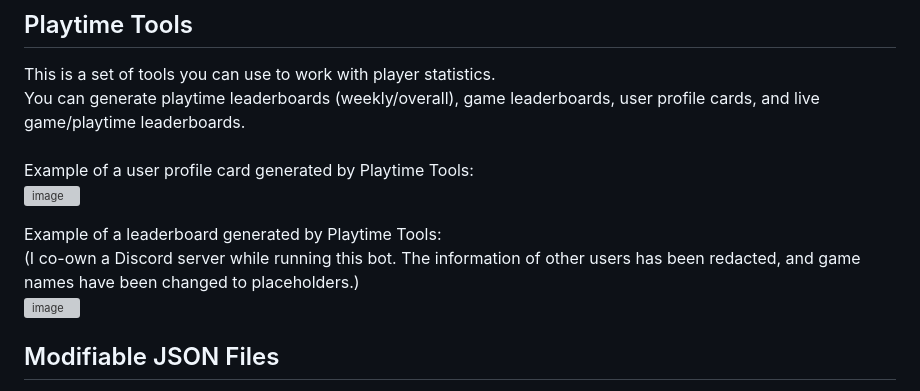
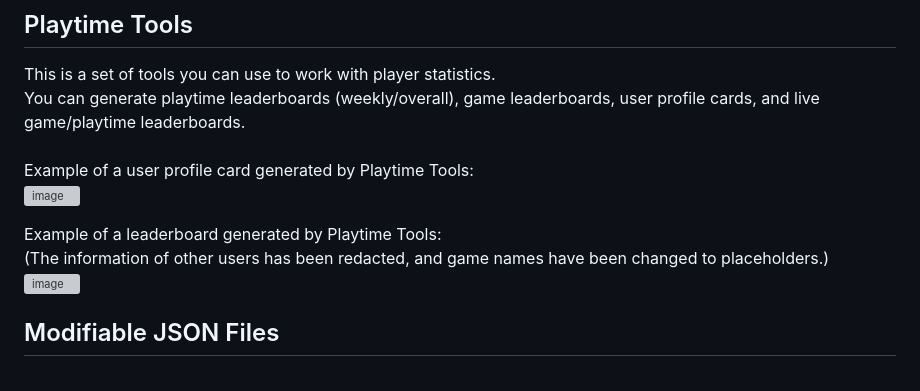
Before and after one commit to AaronWijesinghe/RobloxInvites, a Markdown page: README.md, the part around the change. GitHub-like rendering; grey boxes are pictures that could not be loaded.

Commit message:
docs(README): update Playtime Tools image descriptions

```diff
--- a/README.md
+++ b/README.md
@@ -46,7 +46,7 @@ Example of a user profile card generated by Playtime Tools:<br>
 <img width="446" height="346" alt="image" src="https://github.com/user-attachments/assets/8d487b3b-d08e-4bb1-a14f-dc83f53b35ed" />
 
 Example of a leaderboard generated by Playtime Tools:<br>
-(I co-own a Discord server while running this bot. The information of other users has been redacted, and game names have been changed to placeholders.)<br>
+(The information of other users has been redacted, and game names have been changed to placeholders.)<br>
 <img width="238" height="574" alt="image" src="https://github.com/user-attachments/assets/069881f0-23ed-48fe-89f8-1de2add81512" />
 
 ## Modifiable JSON Files
```
